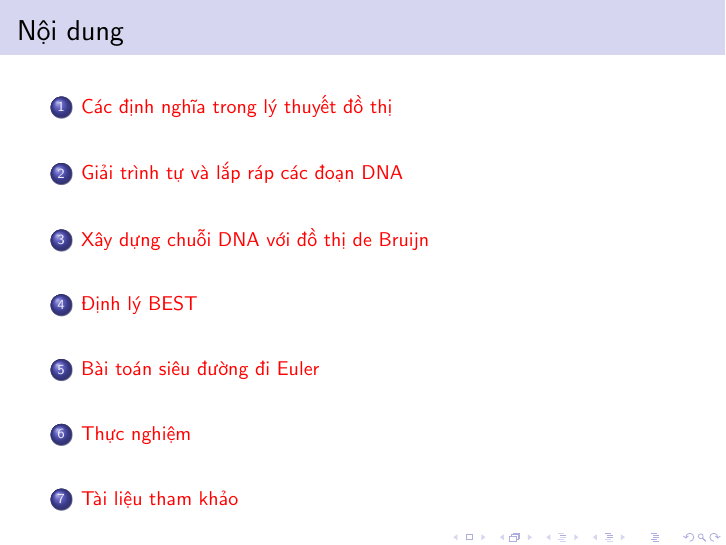
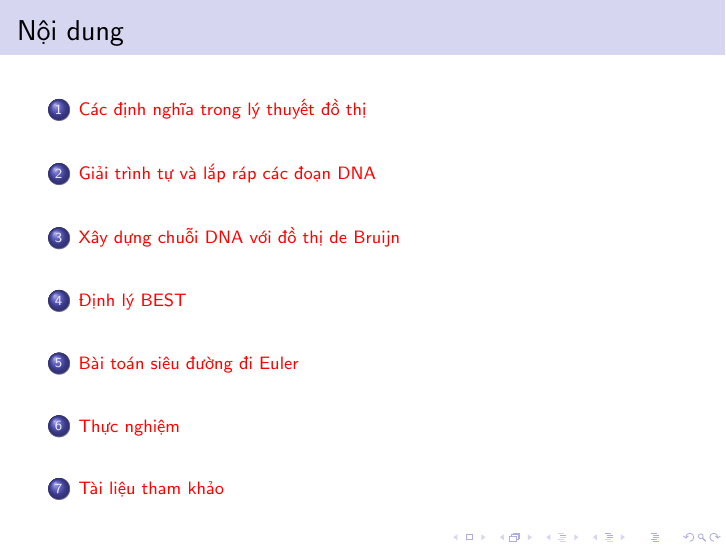
Before and after one commit to NguyenThanhAI/DNA_Assembled_Final_Slide, LaTeX slides (slide.tex): page 2 of 59. Compiled offline with pdfLaTeX.

Commit message:
16h36 01/03/2023

```diff
--- a/slide.tex
+++ b/slide.tex
@@ -58,6 +58,8 @@
 \usepackage{hyperref}
 
 \setbeamertemplate{theorems}[numbered]
+\setbeamerfont{section in toc}{size=\small}
+\setbeamerfont{subsection in toc}{size=\small}
 \theoremstyle{remark}
 \newtheorem{dl}{Định lý}
 \newtheorem{md}{Mệnh đề}
```
